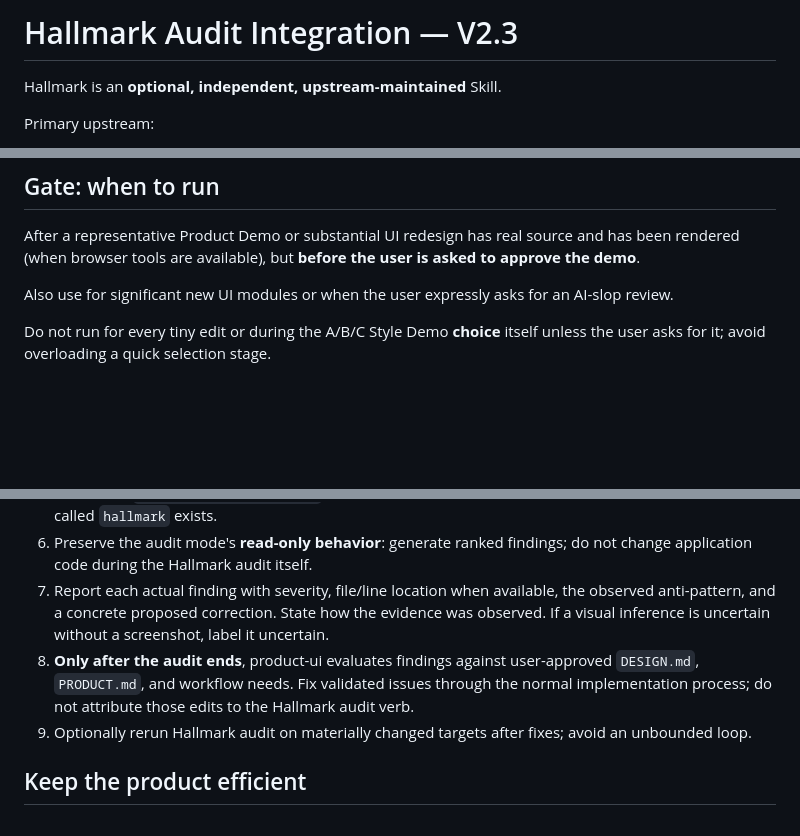
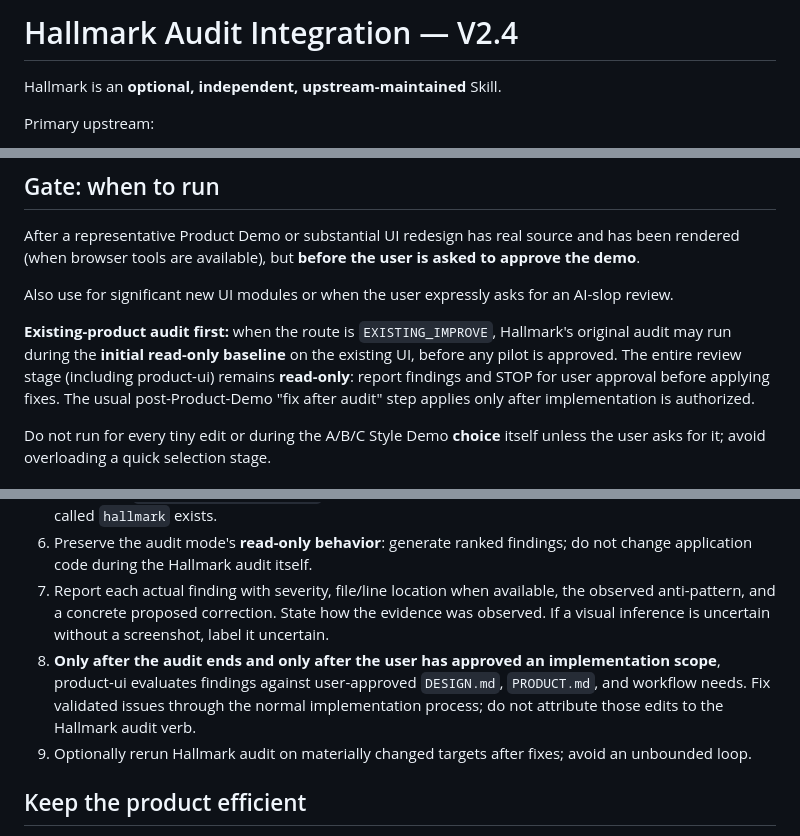
Before and after one commit to zengerai/codex-test, a Markdown page: references/hallmark-audit.md, 3 parts joined by grey strips. Rendered like a GitHub page; blank space fills up the shorter version.

Commit message:
Preserve Hallmark read-only behavior for initial existing-product audit

```diff
--- a/references/hallmark-audit.md
+++ b/references/hallmark-audit.md
@@ -1,4 +1,4 @@
-# Hallmark Audit Integration — V2.3
+# Hallmark Audit Integration — V2.4
 
 Hallmark is an **optional, independent, upstream-maintained** Skill.
 
@@ -15,6 +15,8 @@ After a representative Product Demo or substantial UI redesign has real source a
 
 Also use for significant new UI modules or when the user expressly asks for an AI-slop review.
 
+**Existing-product audit first:** when the route is `EXISTING_IMPROVE`, Hallmark's original audit may run during the **initial read-only baseline** on the existing UI, before any pilot is approved. The entire review stage (including product-ui) remains **read-only**: report findings and STOP for user approval before applying fixes. The usual post-Product-Demo "fix after audit" step applies only after implementation is authorized.
+
 Do not run for every tiny edit or during the A/B/C Style Demo **choice** itself unless the user asks for it; avoid overloading a quick selection stage.
 
 ## Exact operation: Hallmark audit, not redesign
@@ -26,7 +28,7 @@ Do not run for every tiny edit or during the A/B/C Style Demo **choice** itself
 5. Run/follow **`hallmark audit <target>`** as an agent-skill verb. This is **not** a promise that a shell binary called `hallmark` exists.
 6. Preserve the audit mode's **read-only behavior**: generate ranked findings; do not change application code during the Hallmark audit itself.
 7. Report each actual finding with severity, file/line location when available, the observed anti-pattern, and a concrete proposed correction. State how the evidence was observed. If a visual inference is uncertain without a screenshot, label it uncertain.
-8. **Only after the audit ends**, product-ui evaluates findings against user-approved `DESIGN.md`, `PRODUCT.md`, and workflow needs. Fix validated issues through the normal implementation process; do not attribute those edits to the Hallmark audit verb.
+8. **Only after the audit ends and only after the user has approved an implementation scope**, product-ui evaluates findings against user-approved `DESIGN.md`, `PRODUCT.md`, and workflow needs. Fix validated issues through the normal implementation process; do not attribute those edits to the Hallmark audit verb.
 9. Optionally rerun Hallmark audit on materially changed targets after fixes; avoid an unbounded loop.
 
 ## Keep the product efficient
```
